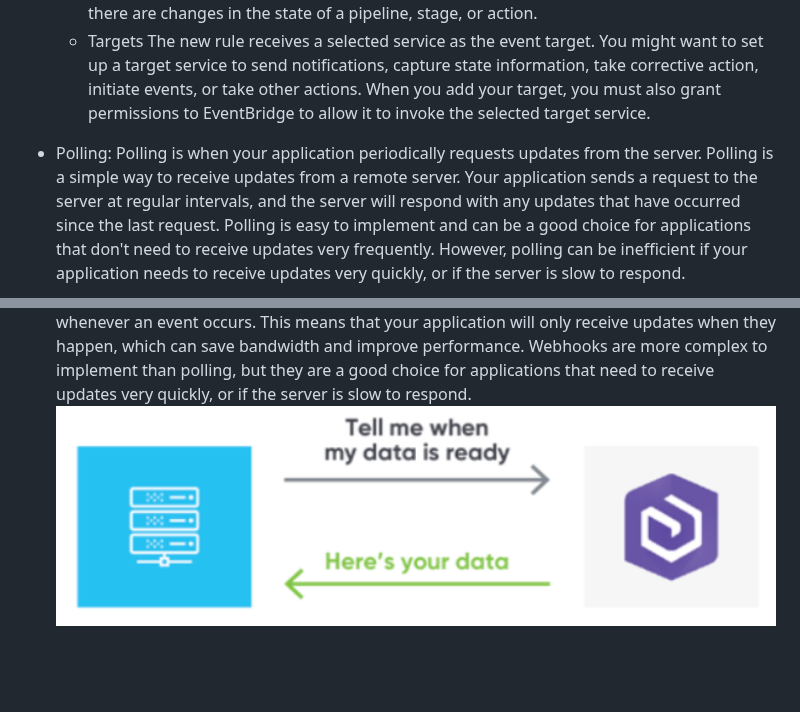
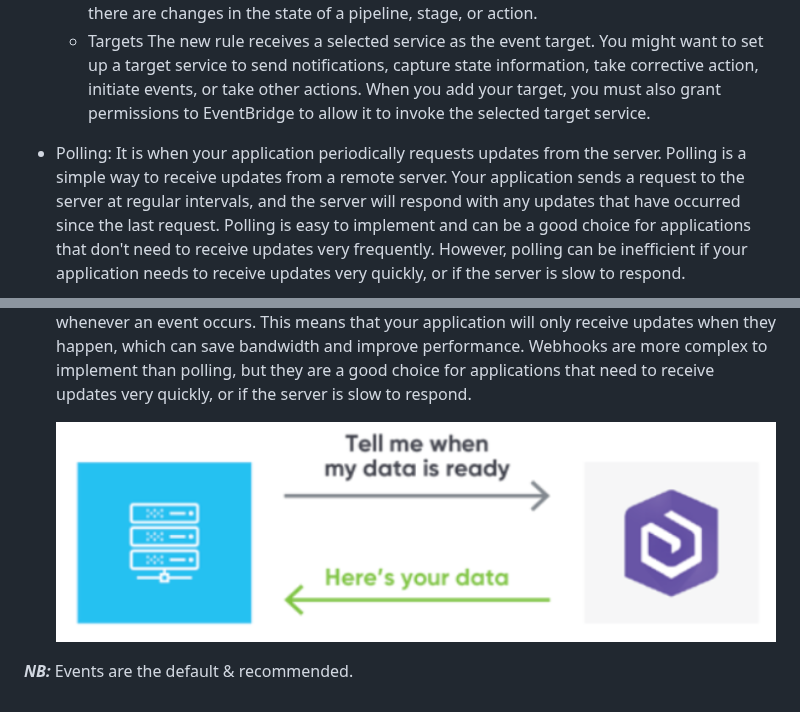
Before and after one commit to jakir-ruet/aws-practitioner-professional, a Markdown page: 03-devops-engineer-professional/01-ci-cd.md, 2 parts joined by grey strips. Rendered like a GitHub page; blank space fills up the shorter version.

Commit message:
monitoring tools added

```diff
--- a/03-devops-engineer-professional/01-ci-cd.md
+++ b/03-devops-engineer-professional/01-ci-cd.md
@@ -23,9 +23,13 @@ It's a software development practice aimed at improving the quality and speed of
      The new rule receives a selected service as the event target. You might want to set up a target service to send notifications, capture state information, take corrective action, initiate events, or take other actions. When you add your target, you must also grant permissions to EventBridge to allow it to invoke the selected target service.
 
 - Polling:
-  Polling is when your application periodically requests updates from the server. Polling is a simple way to receive updates from a remote server. Your application sends a request to the server at regular intervals, and the server will respond with any updates that have occurred since the last request. Polling is easy to implement and can be a good choice for applications that don't need to receive updates very frequently. However, polling can be inefficient if your application needs to receive updates very quickly, or if the server is slow to respond.
+ It is when your application periodically requests updates from the server. Polling is a simple way to receive updates from a remote server. Your application sends a request to the server at regular intervals, and the server will respond with any updates that have occurred since the last request. Polling is easy to implement and can be a good choice for applications that don't need to receive updates very frequently. However, polling can be inefficient if your application needs to receive updates very quickly, or if the server is slow to respond.
+
   ![Polling](./img/polling.png)
 
 - Webhooks:
   Webhooks are when the server sends updates to your application as they happen. Webhooks are a more efficient way to receive updates from a remote server. When you register a webhook with a server, the server will send an HTTP POST request to your application's URL whenever an event occurs. This means that your application will only receive updates when they happen, which can save bandwidth and improve performance. Webhooks are more complex to implement than polling, but they are a good choice for applications that need to receive updates very quickly, or if the server is slow to respond.
+
   ![Webhooks](./img/webhook.png)
+
+***NB:*** Events are the default & recommended.
```
